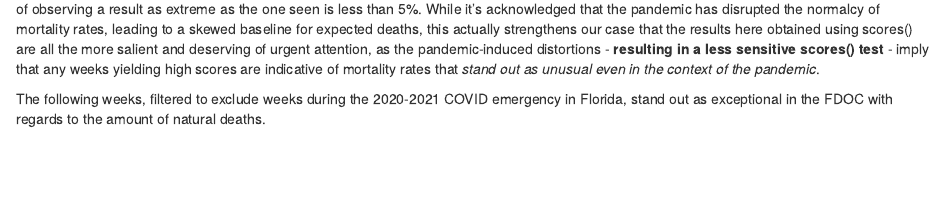
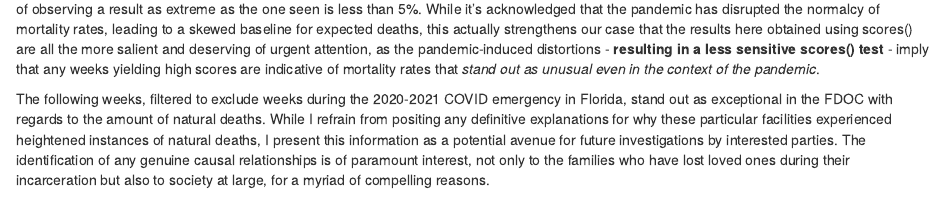
Before and after one commit to JohnWWise/public_repository, an R Markdown document (_work/2023-09-19-mortality/mortality.Rmd): the page in a window 1100 px wide, from 6660 px down. Rendered offline with R 4.5, knitr and Pandoc, with nearby package versions; drawn as R Markdown's standard HTML page in place of the format the file asks for; some code elsewhere in the file could not run offline.

Commit message:
small edits

````diff
--- a/_work/2023-09-19-mortality/mortality.Rmd
+++ b/_work/2023-09-19-mortality/mortality.Rmd
@@ -350,8 +350,7 @@ ggplot(per_week_natural, aes(x = week, y= Total_week_Deaths, col= high)) +
 Here we have a plot of the rate of natural deaths over the time period covered by our data. Once again, the weeks where the calculated probability of observing a result as extreme as the one seen is less than 5%.
 While it's acknowledged that the pandemic has disrupted the normalcy of mortality rates, leading to a skewed baseline for expected deaths, this actually strengthens our case that the results here obtained using scores() are all the more salient and deserving of urgent attention, as the pandemic-induced distortions - **resulting in a less sensitive scores() test** - imply that any weeks yielding high scores are indicative of mortality rates that *stand out as unusual even in the context of the pandemic*.
 
-The following weeks, filtered to exclude weeks during the 2020-2021 COVID emergency in Florida, stand out as exceptional in the FDOC with regards to the amount of natural deaths.
-
+The following weeks, filtered to exclude weeks during the 2020-2021 COVID emergency in Florida, stand out as exceptional in the FDOC with regards to the amount of natural deaths. While I refrain from positing any definitive explanations for why these particular facilities experienced heightened instances of natural deaths, I present this information as a potential avenue for future investigations by interested parties. The identification of any genuine causal relationships is of paramount interest, not only to the families who have lost loved ones during their incarceration but also to society at large, for a myriad of compelling reasons.
 
 ```{r Recommend, echo= FALSE, code_folding = TRUE}
 departmentwide <- per_week_natural %>%
````
Also changed, not shown: _work/2023-09-19-mortality/mortality.html, docs/search.json, docs/work/work.json, 2 other files.
